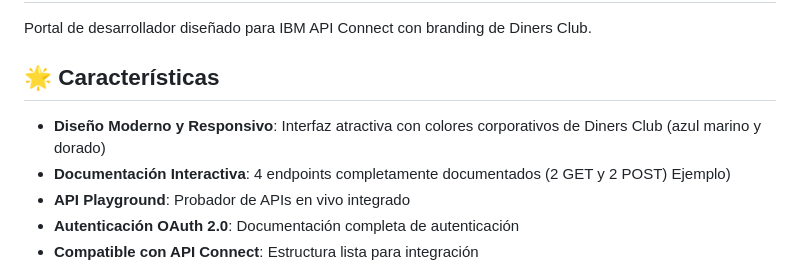
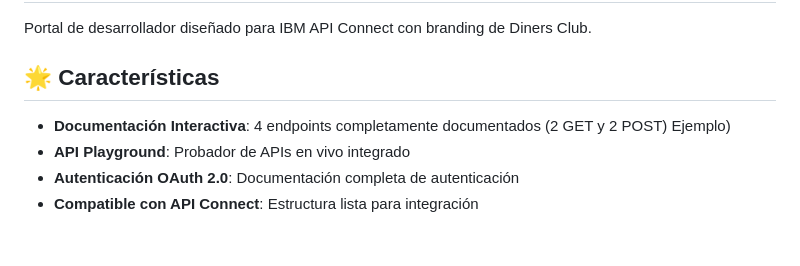
Before and after one commit to CristianX/dev-portal-diners, a Markdown page: README.md, the part around the change. Drawn GitHub-style; blank space fills up the shorter version.

Commit message:
hf - Ajustando readme

```diff
--- a/README.md
+++ b/README.md
@@ -4,7 +4,6 @@ Portal de desarrollador diseñado para IBM API Connect con branding de Diners Cl
 
 ## 🌟 Características
 
-- **Diseño Moderno y Responsivo**: Interfaz atractiva con colores corporativos de Diners Club (azul marino y dorado)
 - **Documentación Interactiva**: 4 endpoints completamente documentados (2 GET y 2 POST) Ejemplo)
 - **API Playground**: Probador de APIs en vivo integrado
 - **Autenticación OAuth 2.0**: Documentación completa de autenticación
```
